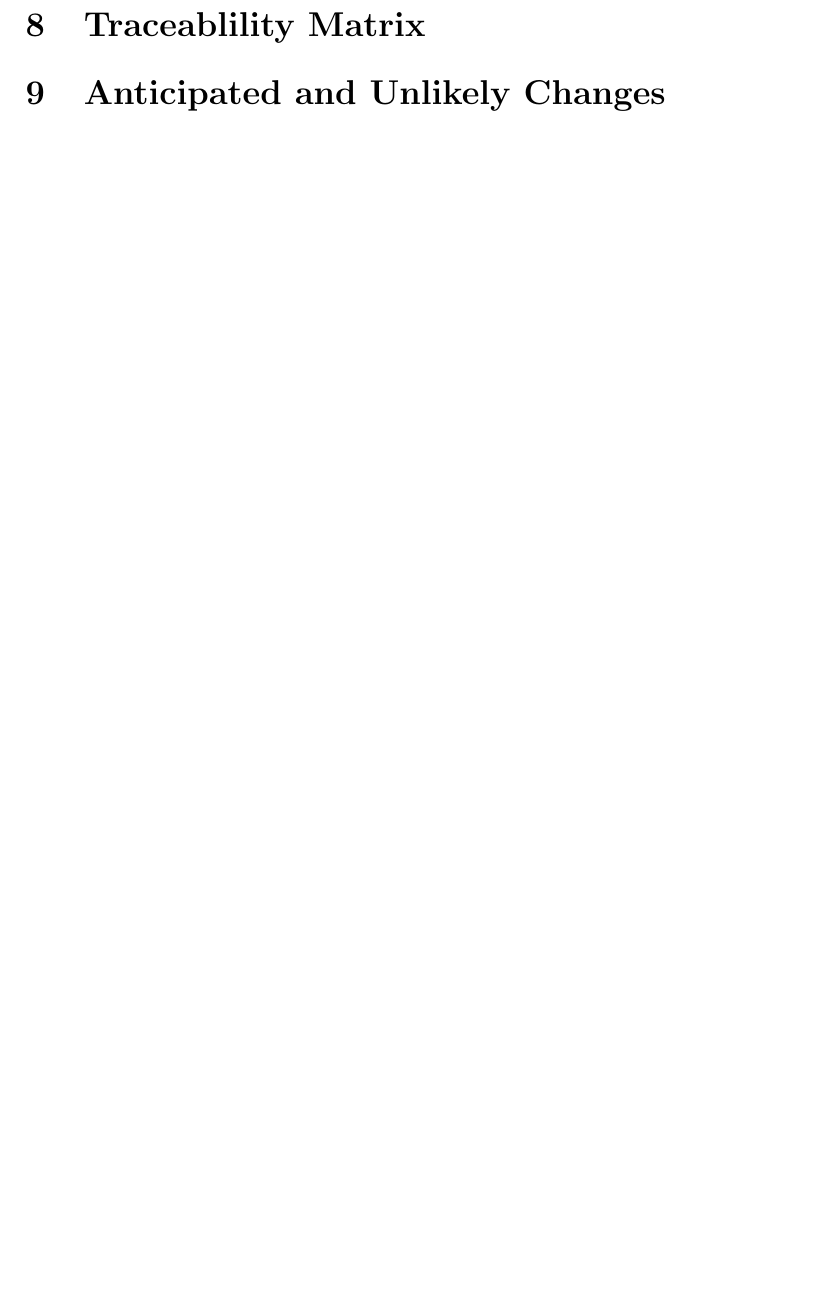
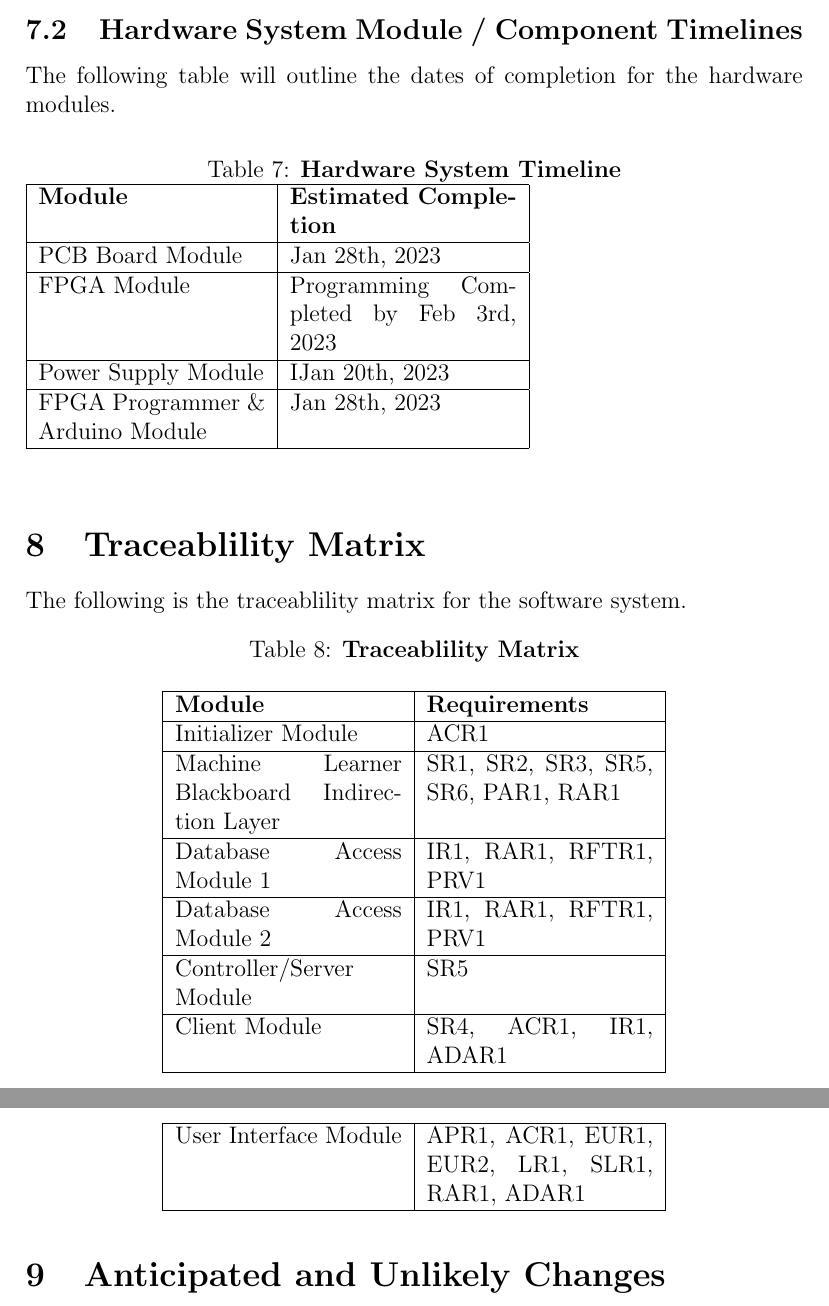
Before and after one commit to SamueldeHaan/MobiCharged, a LaTeX document (docs/Design/DD_REV_0.tex): part of page 24 of 26 before the commit and two parts of pages 25 and 26 of 30 after it, the two joined at a grey line, cut at the place of the change, the shorter picture padded with empty space. Compiled offline with pdfLaTeX.

Commit message:
Design Doc Rev 0 first draft

```diff
--- a/docs/Design/DD_REV_0.tex
+++ b/docs/Design/DD_REV_0.tex
@@ -405,9 +419,47 @@ Furthermore, the Arduino will be connected to the FPGA programmer component. In
     User Interface Module & Controls the communication of the user prediction requests to the Machine Learner Blackboard Indirection Layer. It also displays the model performances after each validation test trial. & The results of the validation tests on the models, and the user requests. & Feb-March. This module requires the Machine Learner Blackboard Indirection Layer to be completed first. \\
     \hline
 \end{longtable}
-
+\subsection{Hardware System Module / Component Timelines}
+The following table will outline the dates of completion for the hardware modules.
+\begin{table}[htp]
+  \caption{\bf Hardware System Timeline}
+      \begin{tabular}{|p{4cm}|p{4cm}|}
+           \hline
+           \bf Module & \bf Estimated Completion\\
+           \hline
+           PCB Board Module & Jan 28th, 2023\\
+           \hline
+           FPGA Module & Programming Completed by Feb 3rd, 2023\\
+           \hline
+           Power Supply Module & IJan 20th, 2023\\
+           \hline
+           FPGA Programmer \& Arduino Module & Jan 28th, 2023\\
+           \hline
+      \end{tabular}
+  \end{table}
 
 \section{Traceablility Matrix}
+The following is the traceablility matrix for the software system.
+\begin{longtable}{|p{4cm}|p{4cm}|}
+  \caption{\bf Traceablility Matrix}\\
+           \hline
+           \bf Module & \bf Requirements\\
+           \hline
+           Initializer Module & ACR1\\
+           \hline
+           Machine Learner Blackboard Indirection Layer & SR1, SR2, SR3, SR5, SR6, PAR1, RAR1\\
+           \hline
+           Database Access Module 1 & IR1, RAR1, RFTR1, PRV1\\
+           \hline
+           Database Access Module 2 & IR1, RAR1, RFTR1, PRV1\\
+           \hline
+           Controller/Server Module & SR5\\
+           \hline
+           Client Module & SR4, ACR1, IR1, ADAR1\\
+           \hline
+           User Interface Module & APR1, ACR1, EUR1, EUR2, LR1, SLR1, RAR1, ADAR1\\
+           \hline
+  \end{longtable}
 
 \section{Anticipated and Unlikely Changes}
 
@@ -413,0 +483 @@ Furthermore, the Arduino will be connected to the FPGA programmer component. In
+  \end{longtable}
```
Also changed, not shown: docs/Design/DD_REV_0.pdf, docs/Design/images/Figure7.png (added), docs/Design/DD_REV_0.tex (59 more changed lines), 9 other files.
